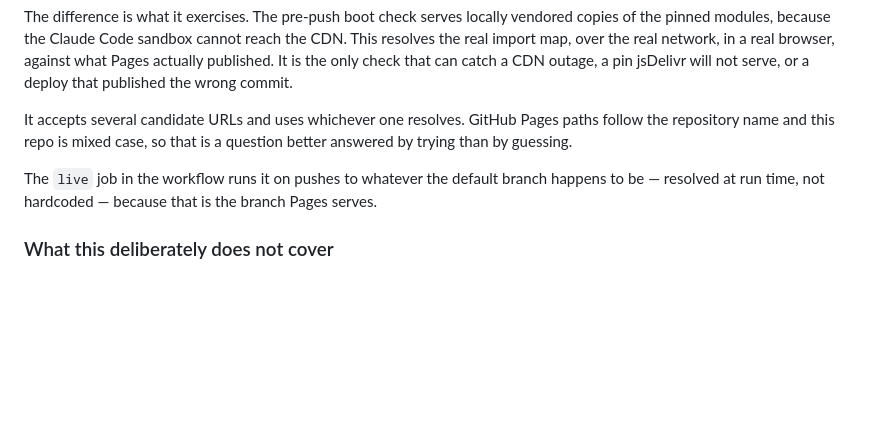
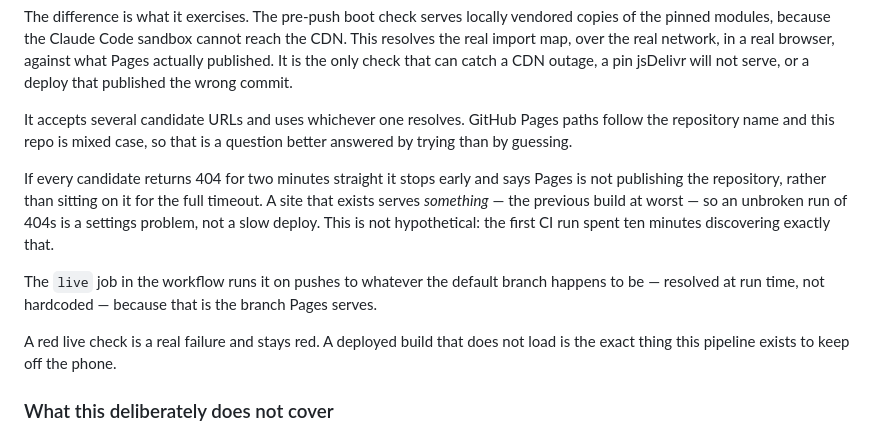
Before and after one commit to swirllyman/Ski-Stunt-3d, a Markdown page: SKI_STUNT_3D_PIPELINE.md, the part around the change. GitHub-like rendering; blank space fills up the shorter version.

Commit message:
Document the live check's fail-fast path
Missed the doc half of the previous commit - the edit script asserted on
an em-dash and bailed before writing.

Co-Authored-By: Claude Opus 5 <noreply@anthropic.com>
Claude-Session: https://claude.ai/code/session_01APQp1x9FqR6ZSarCz8yCCK

```diff
--- a/SKI_STUNT_3D_PIPELINE.md
+++ b/SKI_STUNT_3D_PIPELINE.md
@@ -230,7 +230,11 @@ The difference is what it exercises. The pre-push boot check serves locally vend
 
 It accepts several candidate URLs and uses whichever one resolves. GitHub Pages paths follow the repository name and this repo is mixed case, so that is a question better answered by trying than by guessing.
 
+If every candidate returns 404 for two minutes straight it stops early and says Pages is not publishing the repository, rather than sitting on it for the full timeout. A site that exists serves *something* — the previous build at worst — so an unbroken run of 404s is a settings problem, not a slow deploy. This is not hypothetical: the first CI run spent ten minutes discovering exactly that.
+
 The `live` job in the workflow runs it on pushes to whatever the default branch happens to be — resolved at run time, not hardcoded — because that is the branch Pages serves.
+
+A red live check is a real failure and stays red. A deployed build that does not load is the exact thing this pipeline exists to keep off the phone.
 
 ### What this deliberately does not cover
 
```
